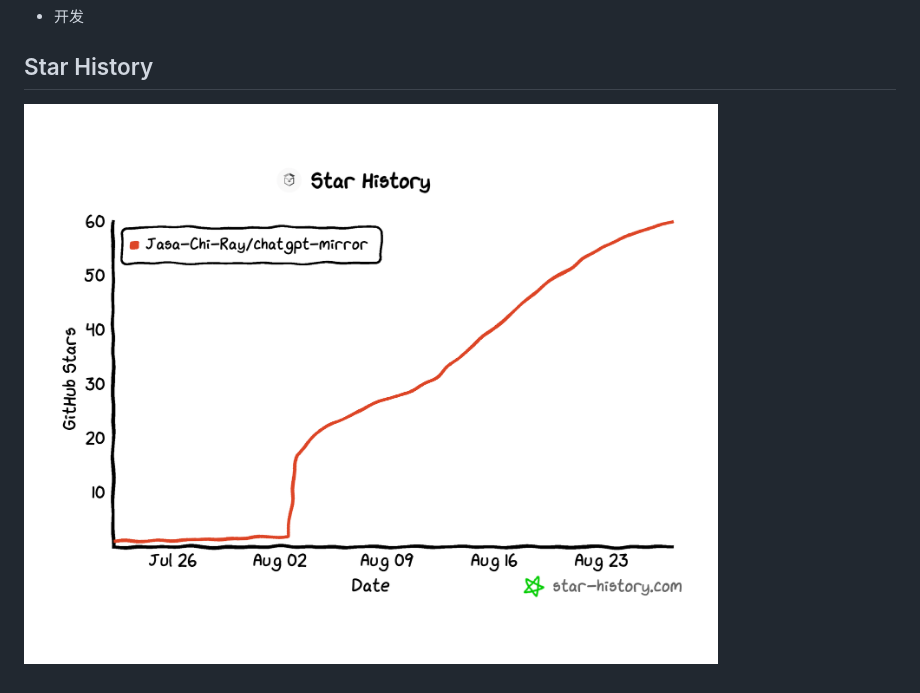
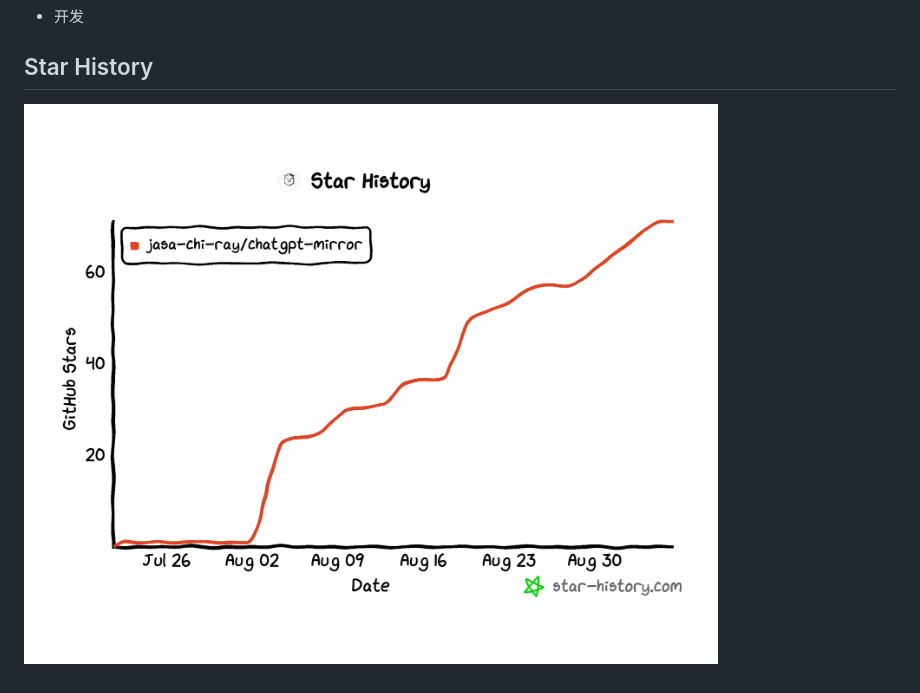
Before and after one commit to Jasa-Chi-Ray/chatgpt-mirror, a Markdown page: README.md, the part around the change. Drawn GitHub-style; pictures changed too: imageandvideo/star-history-20260905.png (added), imageandvideo/star-history-2026827.png (deleted).

Commit message:
star

```diff
--- a/README.md
+++ b/README.md
@@ -239,4 +239,4 @@ docker compose down
 
 ## Star History
 
-![Star History](./imageandvideo/star-history-2026827.png)
+![Star History](./imageandvideo/star-history-20260905.png)
```
